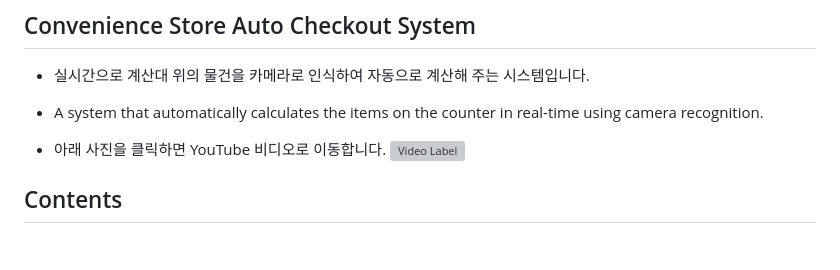
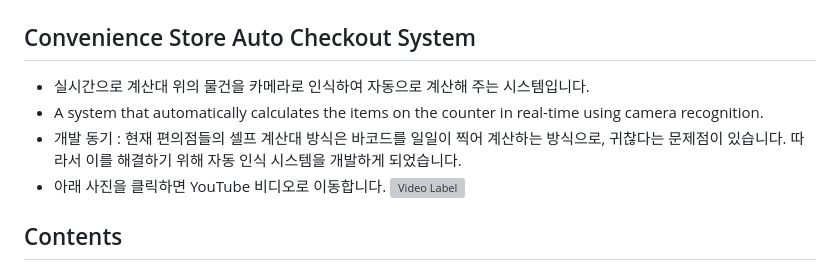
Before and after one commit to kraftenty/cvs-auto-checkout-system, a Markdown page: README.md, the part around the change. Drawn GitHub-style; blank space fills up the shorter version; grey boxes are pictures that could not be loaded.

Commit message:
README 수정

```diff
--- a/README.md
+++ b/README.md
@@ -3,7 +3,7 @@
 
 * 실시간으로 계산대 위의 물건을 카메라로 인식하여 자동으로 계산해 주는 시스템입니다.
 * A system that automatically calculates the items on the counter in real-time using camera recognition.
-
+* 개발 동기 : 현재 편의점들의 셀프 계산대 방식은 바코드를 일일이 찍어 계산하는 방식으로, 귀찮다는 문제점이 있습니다. 따라서 이를 해결하기 위해 자동 인식 시스템을 개발하게 되었습니다.
 * 아래 사진을 클릭하면 YouTube 비디오로 이동합니다.
 [![Video Label](http://img.youtube.com/vi/2-c_4o9W3u0/0.jpg)](https://youtu.be/2-c_4o9W3u0)
 
```
